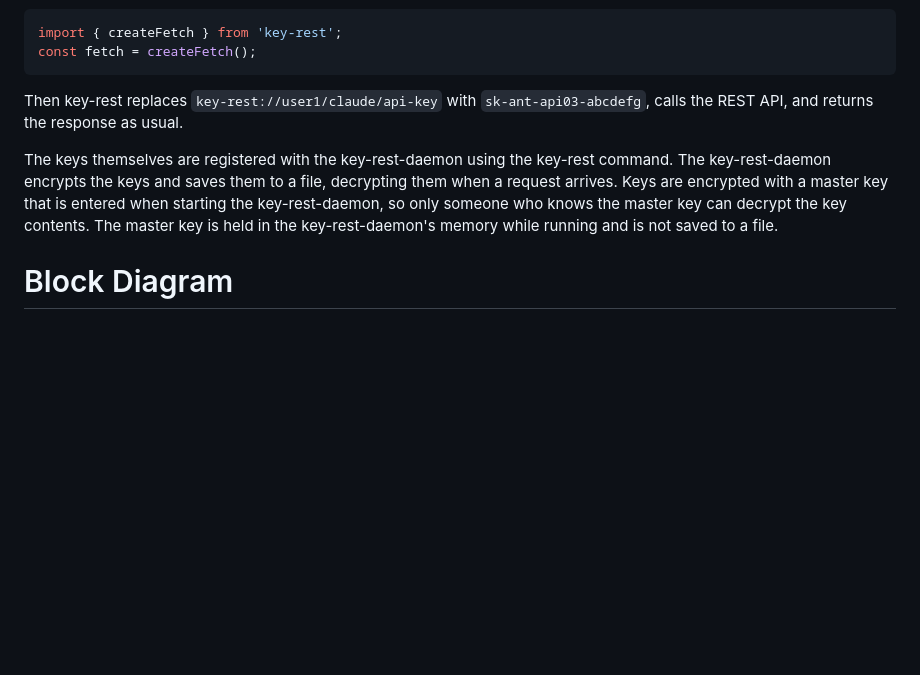
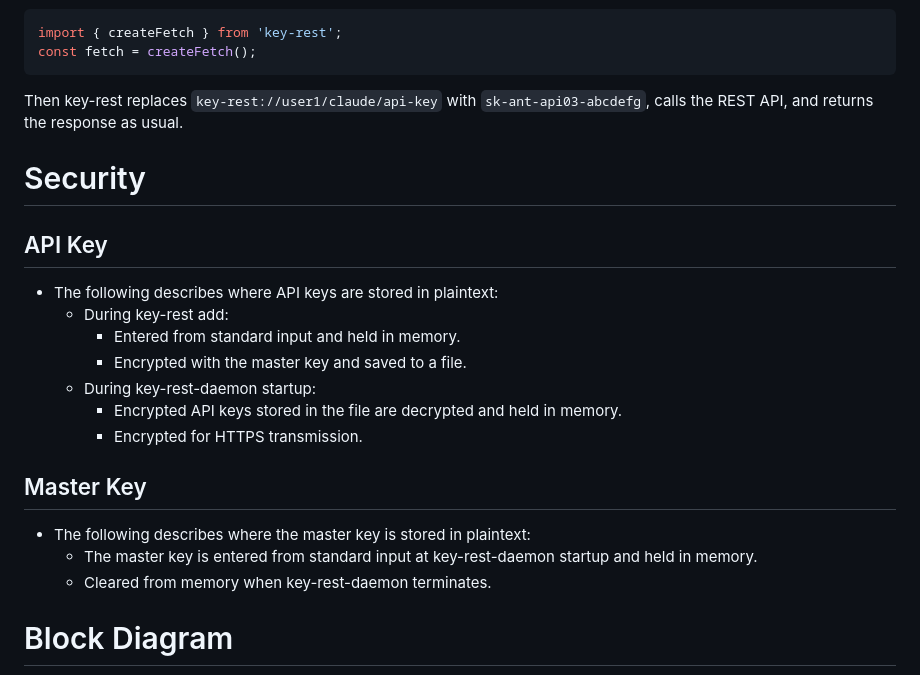
Before and after one commit to koteitan/key-rest, a Markdown page: README.md, the part around the change. Rendered like a GitHub page; blank space fills up the shorter version.

````diff
--- a/README.md
+++ b/README.md
@@ -17,7 +17,19 @@ const fetch = createFetch();
 ```
 Then key-rest replaces `key-rest://user1/claude/api-key` with `sk-ant-api03-abcdefg`, calls the REST API, and returns the response as usual.
 
-The keys themselves are registered with the key-rest-daemon using the key-rest command. The key-rest-daemon encrypts the keys and saves them to a file, decrypting them when a request arrives. Keys are encrypted with a master key that is entered when starting the key-rest-daemon, so only someone who knows the master key can decrypt the key contents. The master key is held in the key-rest-daemon's memory while running and is not saved to a file.
+# Security
+## API Key
+- The following describes where API keys are stored in plaintext:
+  - During key-rest add:
+    - Entered from standard input and held in memory.
+    - Encrypted with the master key and saved to a file.
+  - During key-rest-daemon startup:
+    - Encrypted API keys stored in the file are decrypted and held in memory.
+    - Encrypted for HTTPS transmission.
+## Master Key
+- The following describes where the master key is stored in plaintext:
+  - The master key is entered from standard input at key-rest-daemon startup and held in memory.
+  - Cleared from memory when key-rest-daemon terminates.
 
 # Block Diagram
 
````
Also changed, not shown: README-ja.md (+12 -3 lines).
